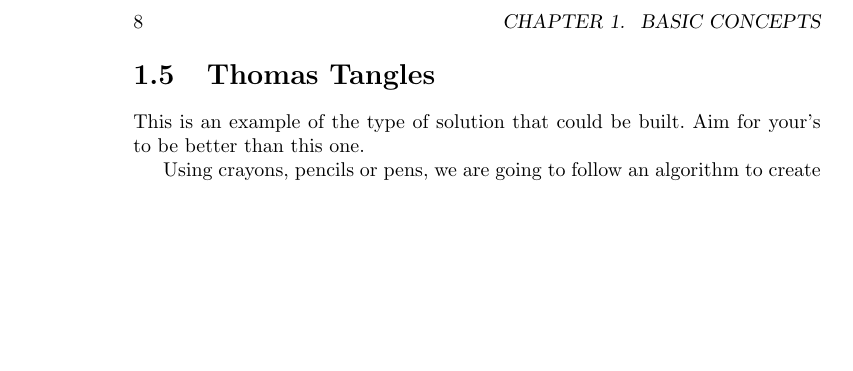
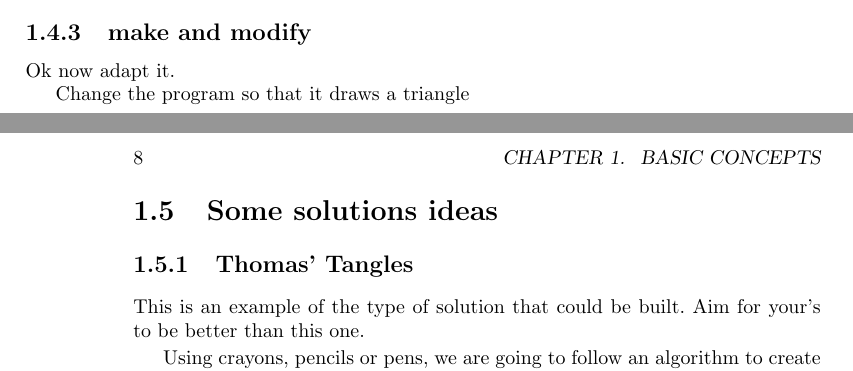
Before and after one commit to scottturneruon/Data-Intelligence-Programming, a LaTeX thesis (PythonBook.tex, which reads chapters/chapter1/ch1.tex): part of page 15 of 20 before the commit and two parts of pages 14 and 15 of 22 after it, the two joined at a grey line, cut at the place of the change, the shorter picture padded with empty space. Compiled offline with pdfLaTeX.

Commit message:
1/8/22 chngs

```diff
--- a/chapters/chapter1/ch1.tex
+++ b/chapters/chapter1/ch1.tex
@@ -140,10 +140,14 @@ firstturtle.forward(100)
 firstturtle.right(90)
 \end{lstlisting}
 
+\subsection{make and modify}
+Ok now adapt it.\par
+Change the program so that it draws a triangle
 
 
 \newpage
-\section{Thomas Tangles}
+\section{Some solutions ideas}
+\subsection{Thomas' Tangles}
 This is an example of the type of solution that could be built. Aim for your's to be better than this one.
 
 Using crayons, pencils or pens, we are going to follow an algorithm to create a random drawing. This could be done in pairs and you will need squared paper.
```
